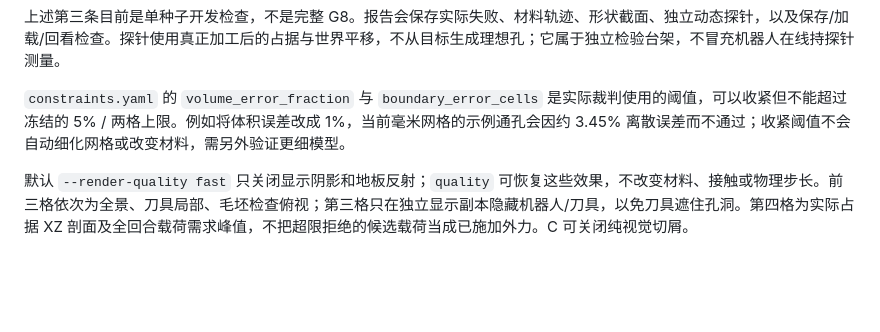
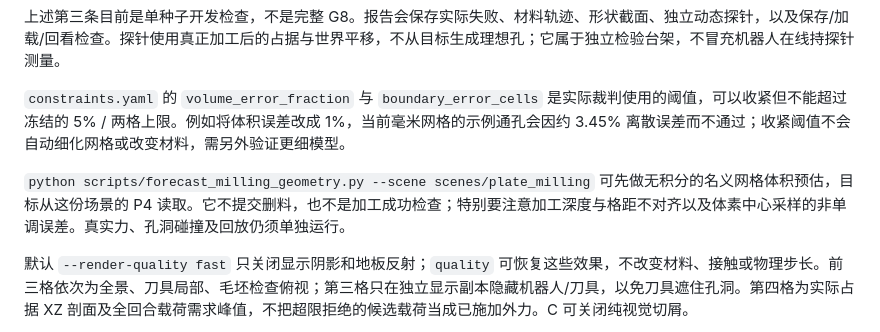
Before and after one commit to ME-Yanlong/IBERO, a Markdown page: scenes/plate_milling/README.md, the part around the change. GitHub-like rendering; blank space fills up the shorter version.

```diff
--- a/scenes/plate_milling/README.md
+++ b/scenes/plate_milling/README.md
@@ -38,6 +38,8 @@ python -m ibero.demo --env plate_milling --viewer --render-quality quality
 
 `constraints.yaml` 的 `volume_error_fraction` 与 `boundary_error_cells` 是实际裁判使用的阈值，可以收紧但不能超过冻结的 5% / 两格上限。例如将体积误差改成 1%，当前毫米网格的示例通孔会因约 3.45% 离散误差而不通过；收紧阈值不会自动细化网格或改变材料，需另外验证更细模型。
 
+`python scripts/forecast_milling_geometry.py --scene scenes/plate_milling` 可先做无积分的名义网格体积预估，目标从这份场景的 P4 读取。它不提交删料，也不是加工成功检查；特别要注意加工深度与格距不对齐以及体素中心采样的非单调误差。真实力、孔洞碰撞及回放仍须单独运行。
+
 默认 `--render-quality fast` 只关闭显示阴影和地板反射；`quality` 可恢复这些效果，不改变材料、接触或物理步长。前三格依次为全景、刀具局部、毛坯检查俯视；第三格只在独立显示副本隐藏机器人/刀具，以免刀具遮住孔洞。第四格为实际占据 XZ 剖面及全回合载荷需求峰值，不把超限拒绝的候选载荷当成已施加外力。C 可关闭纯视觉切屑。
 
 当前验收机的 OpenGL 使用 Intel 核显，虽然设备中也有 RTX 5080 Laptop GPU；不能据设备列表假定已经使用独显。工程性能报告会记录实际 OpenGL renderer、并发负载和各项耗时，项目不自动修改系统显卡偏好。fast 不是物理加速选项；目前完整细步长任务依然明显慢于实时。
```
Also changed, not shown: scenes/milling_bench/README.md (+10 -0 lines).
